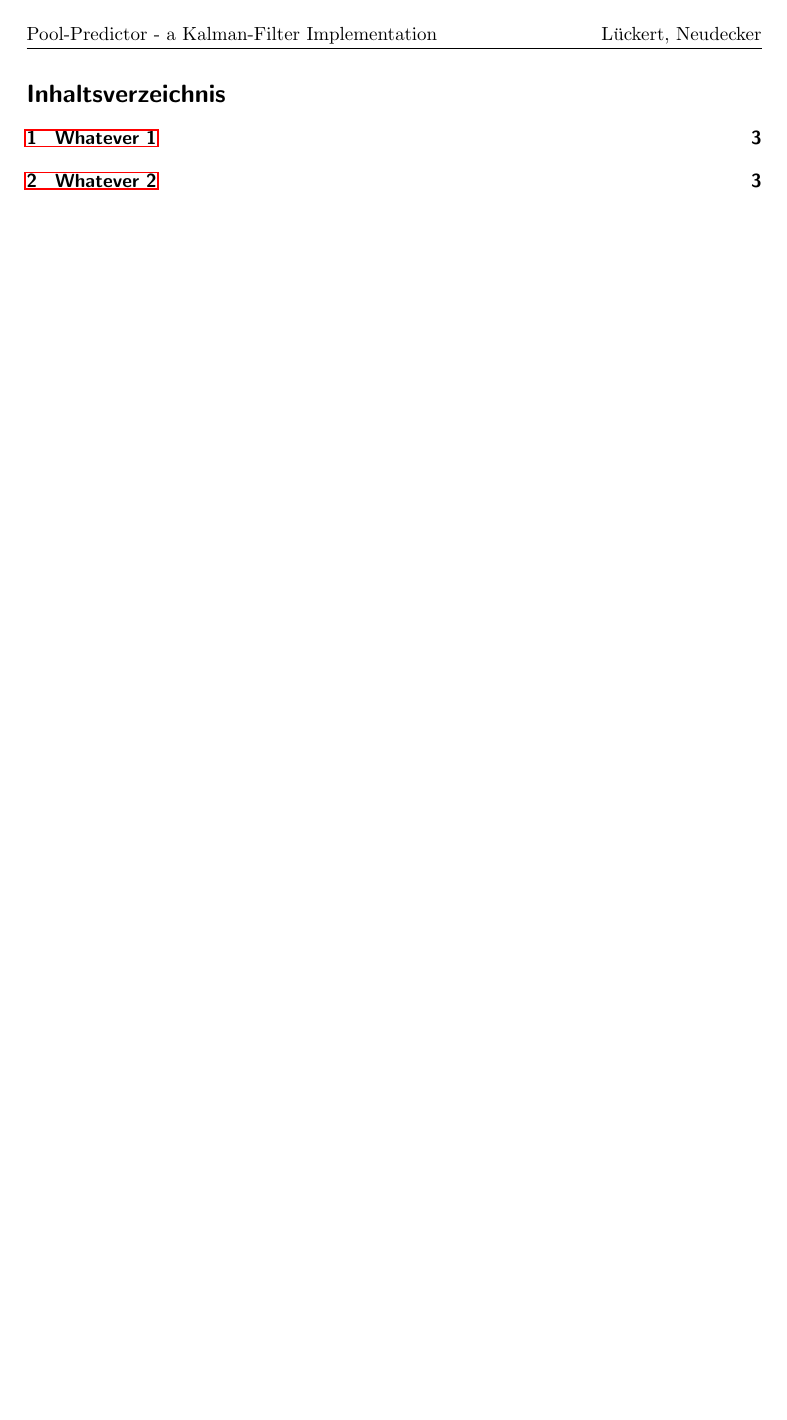
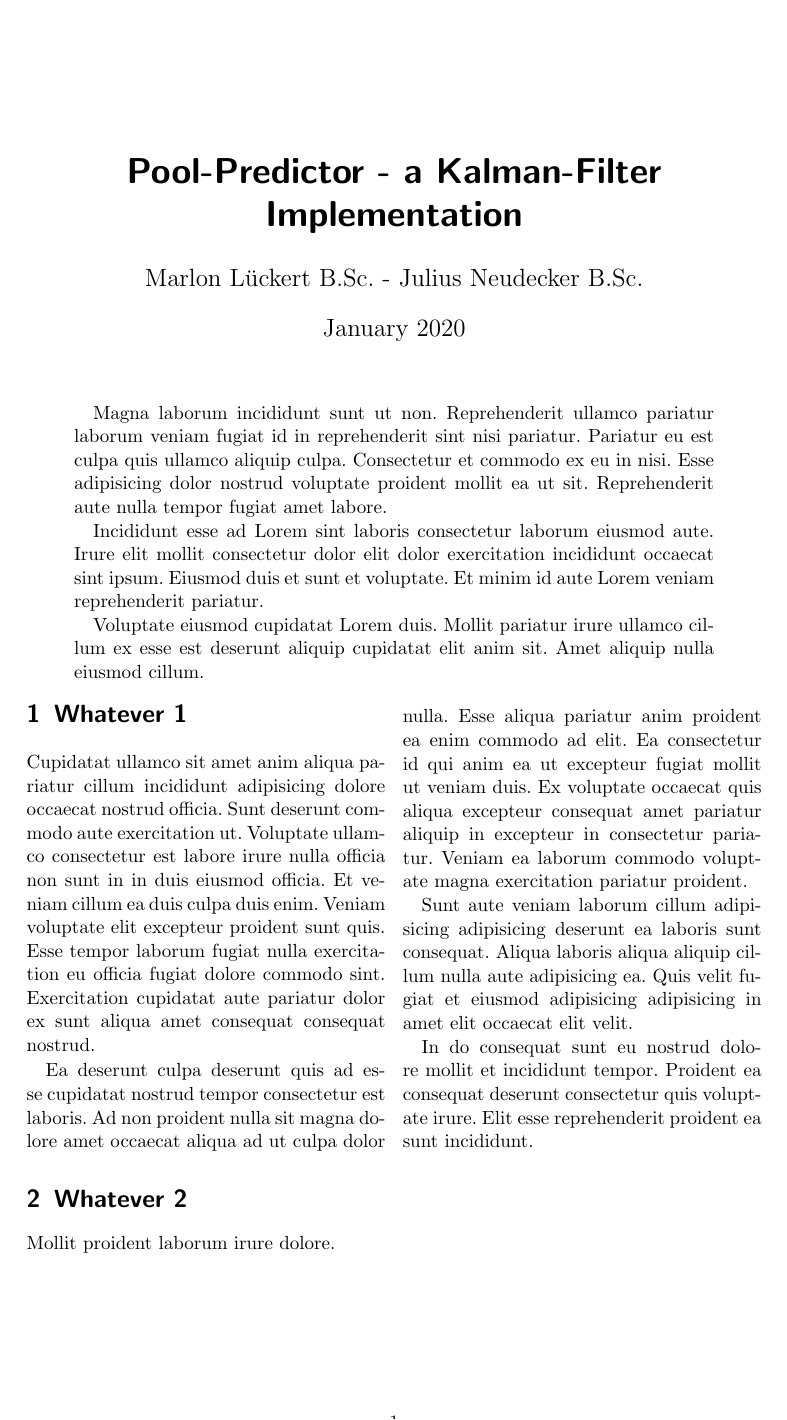
Before and after one commit to hotpot-code/pool-prediction, a LaTeX paper (researchPaper/20200106_researchPaper.tex): page 2 of 3 before the commit and the whole page after it. Compiled offline with pdfLaTeX.

Commit message:
tweaked the layout of the research paper

```diff
--- a/researchPaper/20200106_researchPaper.tex
+++ b/researchPaper/20200106_researchPaper.tex
@@ -1,4 +1,4 @@
-\documentclass[titlepage, a4paper, 11pt]{scrartcl}
+\documentclass[notitlepage, a4paper, 11pt]{scrartcl}
 
 %too much whitespace otherwise
 \usepackage[left=35mm,top=26mm,right=26mm,bottom=15mm]{geometry}
@@ -24,8 +24,11 @@
 \usepackage{graphicx}
 \usepackage{subfig}
 
+\usepackage{multicol}
+
 \pagestyle{fancy}
 \fancyhf{}
+\fancyfoot[C]{\thepage}
 \rhead{Lückert, Neudecker}
 \lhead{Pool-Predictor - a Kalman-Filter Implementation}
 
@@ -37,13 +40,27 @@
 
 \maketitle
 
-\tableofcontents
+\begin{abstract}
+Magna laborum incididunt sunt ut non. Reprehenderit ullamco pariatur laborum veniam fugiat id in reprehenderit sint nisi pariatur. Pariatur eu est culpa quis ullamco aliquip culpa. Consectetur et commodo ex eu in nisi. Esse adipisicing dolor nostrud voluptate proident mollit ea ut sit. Reprehenderit aute nulla tempor fugiat amet labore.
 
-\pagebreak
+Incididunt esse ad Lorem sint laboris consectetur laborum eiusmod aute. Irure elit mollit consectetur dolor elit dolor exercitation incididunt occaecat sint ipsum. Eiusmod duis et sunt et voluptate. Et minim id aute Lorem veniam reprehenderit pariatur.
 
+Voluptate eiusmod cupidatat Lorem duis. Mollit pariatur irure ullamco cillum ex esse est deserunt aliquip cupidatat elit anim sit. Amet aliquip nulla eiusmod cillum.
+\end{abstract}
+
+\begin{multicols}{2}
 \section{Whatever 1}
 
 Cupidatat ullamco sit amet anim aliqua pariatur cillum incididunt adipisicing dolore occaecat nostrud officia. Sunt deserunt commodo aute exercitation ut. Voluptate ullamco consectetur est labore irure nulla officia non sunt in in duis eiusmod officia. Et veniam cillum ea duis culpa duis enim. Veniam voluptate elit excepteur proident sunt quis. Esse tempor laborum fugiat nulla exercitation eu officia fugiat dolore commodo sint. Exercitation cupidatat aute pariatur dolor ex sunt aliqua amet consequat consequat nostrud.
+
+Ea deserunt culpa deserunt quis ad esse cupidatat nostrud tempor consectetur est laboris. Ad non proident nulla sit magna dolore amet occaecat aliqua ad ut culpa dolor nulla. Esse aliqua pariatur anim proident ea enim commodo ad elit. Ea consectetur id qui anim ea ut excepteur fugiat mollit ut veniam duis. Ex voluptate occaecat quis aliqua excepteur consequat amet pariatur aliquip in excepteur in consectetur pariatur. Veniam ea laborum commodo voluptate magna exercitation pariatur proident.
+
+Sunt aute veniam laborum cillum adipisicing adipisicing deserunt ea laboris sunt consequat. Aliqua laboris aliqua aliquip cillum nulla aute adipisicing ea. Quis velit fugiat et eiusmod adipisicing adipisicing in amet elit occaecat elit velit.
+
+In do consequat sunt eu nostrud dolore mollit et incididunt tempor. Proident ea consequat deserunt consectetur quis voluptate irure. Elit esse reprehenderit proident ea sunt incididunt.
+
+\end{multicols}
+
 
 \section{Whatever 2}
 
```
Also changed, not shown: researchPaper/20200106_researchPaper.pdf.
